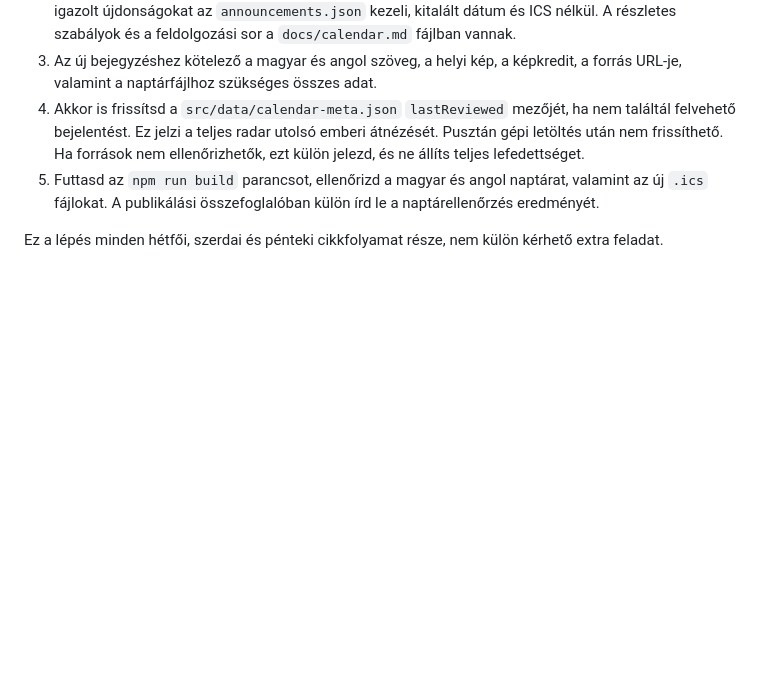
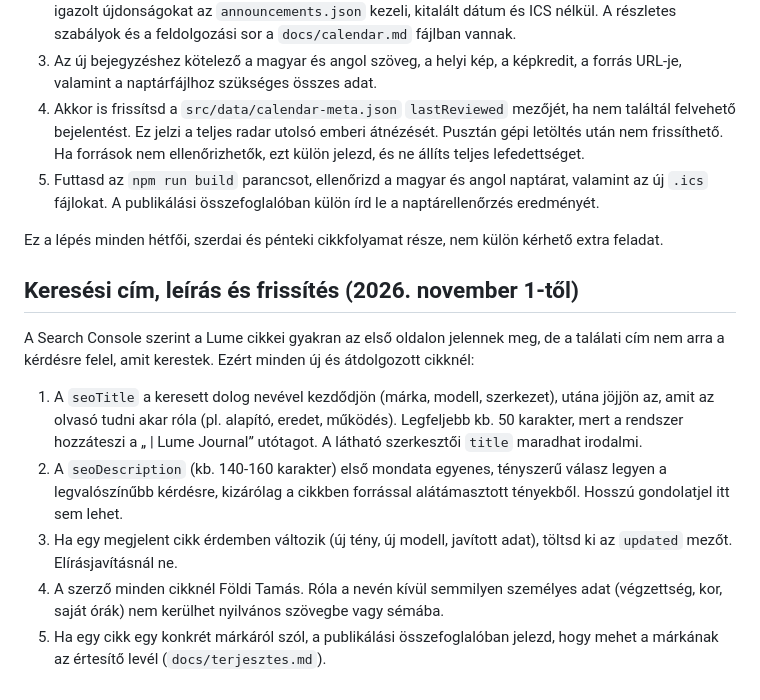
Before and after one commit to Tomesztosz/Lumeblog, a Markdown page: AGENTS.md, the part around the change. Rendered like a GitHub page; blank space fills up the shorter version.

Commit message:
AGENTS: keresési cím, leírás, frissítési dátum és szerzői szabályok a Codex-munkafolyamathoz
Co-Authored-By: Claude Opus 5.5 <noreply@anthropic.com>
Claude-Session: https://claude.ai/code/session_01Y2fVTdGWNpEfMsyQe1z84g

```diff
--- a/AGENTS.md
+++ b/AGENTS.md
@@ -55,3 +55,23 @@ kötelező a megjelenési naptár ellenőrzése is.
 
 Ez a lépés minden hétfői, szerdai és pénteki cikkfolyamat része, nem külön kérhető
 extra feladat.
+
+## Keresési cím, leírás és frissítés (2026. november 1-től)
+
+A Search Console szerint a Lume cikkei gyakran az első oldalon jelennek meg, de a
+találati cím nem arra a kérdésre felel, amit kerestek. Ezért minden új és
+átdolgozott cikknél:
+
+1. A `seoTitle` a keresett dolog nevével kezdődjön (márka, modell, szerkezet),
+   utána jöjjön az, amit az olvasó tudni akar róla (pl. alapító, eredet,
+   működés). Legfeljebb kb. 50 karakter, mert a rendszer hozzáteszi a
+   „ | Lume Journal” utótagot. A látható szerkesztői `title` maradhat irodalmi.
+2. A `seoDescription` (kb. 140-160 karakter) első mondata egyenes, tényszerű
+   válasz legyen a legvalószínűbb kérdésre, kizárólag a cikkben forrással
+   alátámasztott tényekből. Hosszú gondolatjel itt sem lehet.
+3. Ha egy megjelent cikk érdemben változik (új tény, új modell, javított adat),
+   töltsd ki az `updated` mezőt. Elírásjavításnál ne.
+4. A szerző minden cikknél Földi Tamás. Róla a nevén kívül semmilyen személyes
+   adat (végzettség, kor, saját órák) nem kerülhet nyilvános szövegbe vagy sémába.
+5. Ha egy cikk egy konkrét márkáról szól, a publikálási összefoglalóban jelezd,
+   hogy mehet a márkának az értesítő levél (`docs/terjesztes.md`).
```
